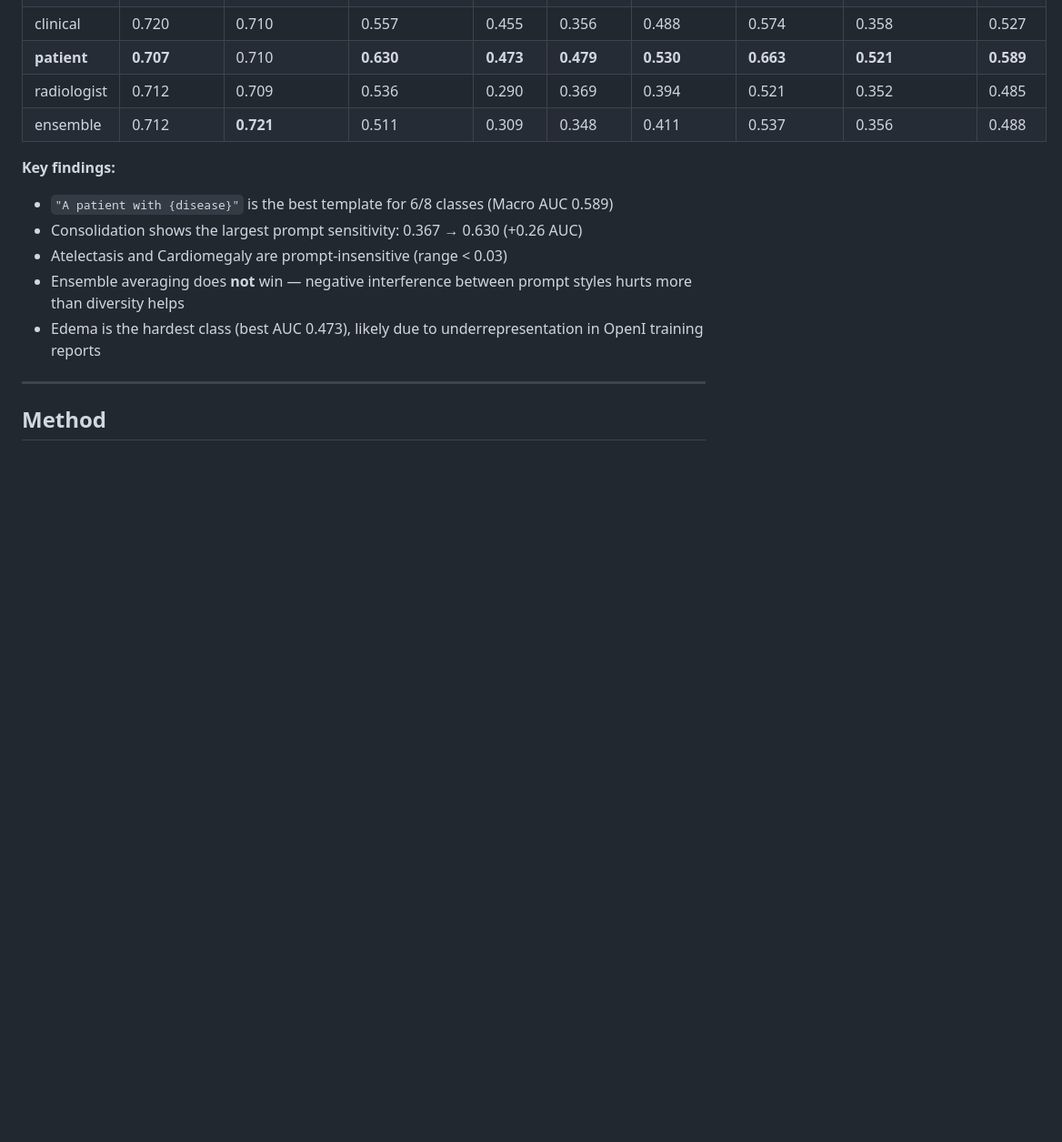
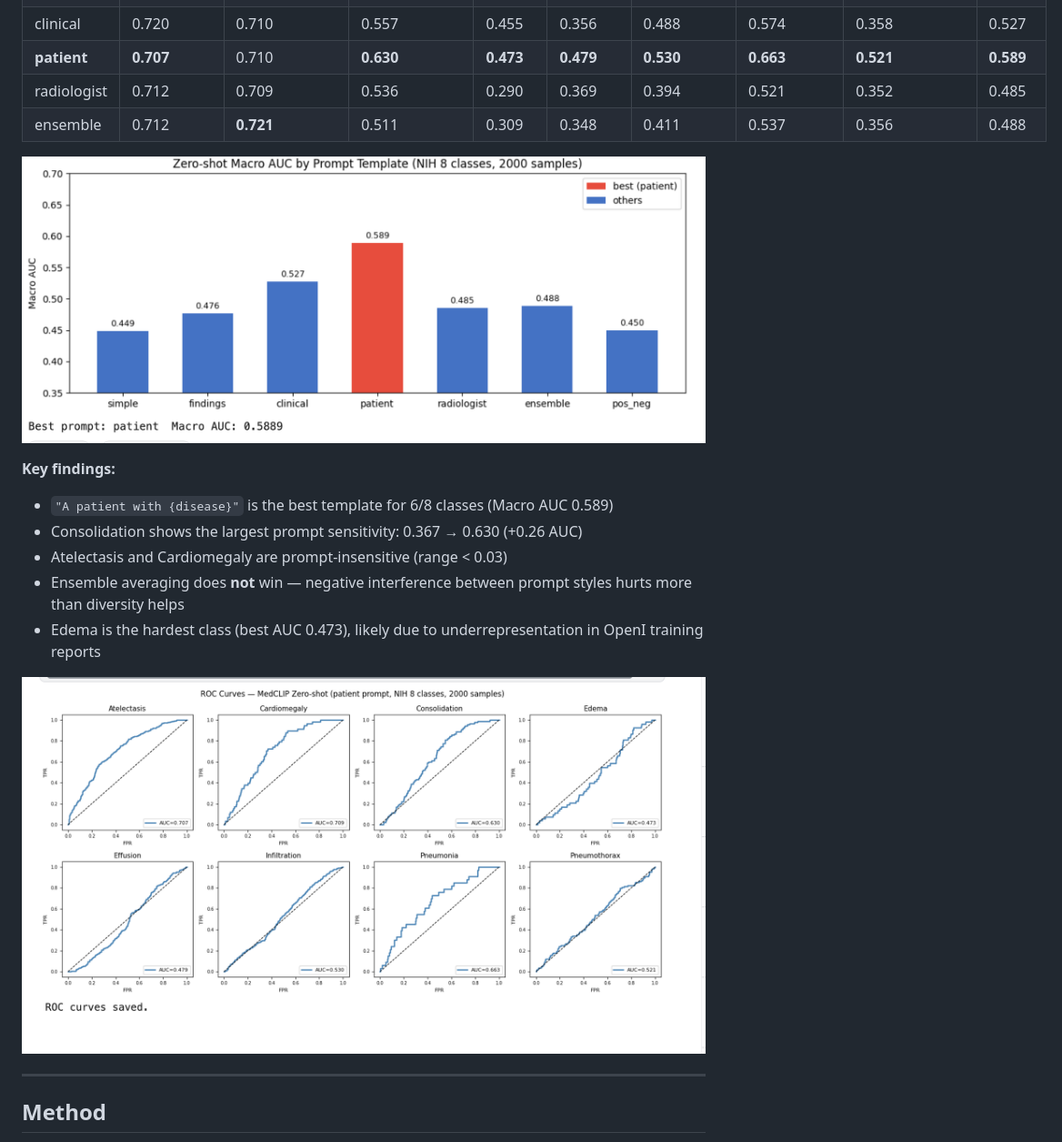
Before and after one commit to maxzhang646/medical-clip, a Markdown page: README.md, the part around the change. Shown at 91% size. Drawn GitHub-style; pictures changed too: figures/prompt_ablation.png (added), figures/roc_curves.png (added); blank space fills up the shorter version.

Commit message:
Add prompt ablation and ROC curve figures
Co-Authored-By: Claude Sonnet 4.6 <noreply@anthropic.com>

```diff
--- a/README.md
+++ b/README.md
@@ -30,12 +30,16 @@ AUC-ROC by prompt template across 8 disease classes:
 | radiologist | 0.712 | 0.709 | 0.536 | 0.290 | 0.369 | 0.394 | 0.521 | 0.352 | 0.485 |
 | ensemble | 0.712 | **0.721** | 0.511 | 0.309 | 0.348 | 0.411 | 0.537 | 0.356 | 0.488 |
 
+![Prompt Ablation](figures/prompt_ablation.png)
+
 **Key findings:**
 - `"A patient with {disease}"` is the best template for 6/8 classes (Macro AUC 0.589)
 - Consolidation shows the largest prompt sensitivity: 0.367 → 0.630 (+0.26 AUC)
 - Atelectasis and Cardiomegaly are prompt-insensitive (range < 0.03)
 - Ensemble averaging does **not** win — negative interference between prompt styles hurts more than diversity helps
 - Edema is the hardest class (best AUC 0.473), likely due to underrepresentation in OpenI training reports
+
+![ROC Curves](figures/roc_curves.png)
 
 ---
 
```
